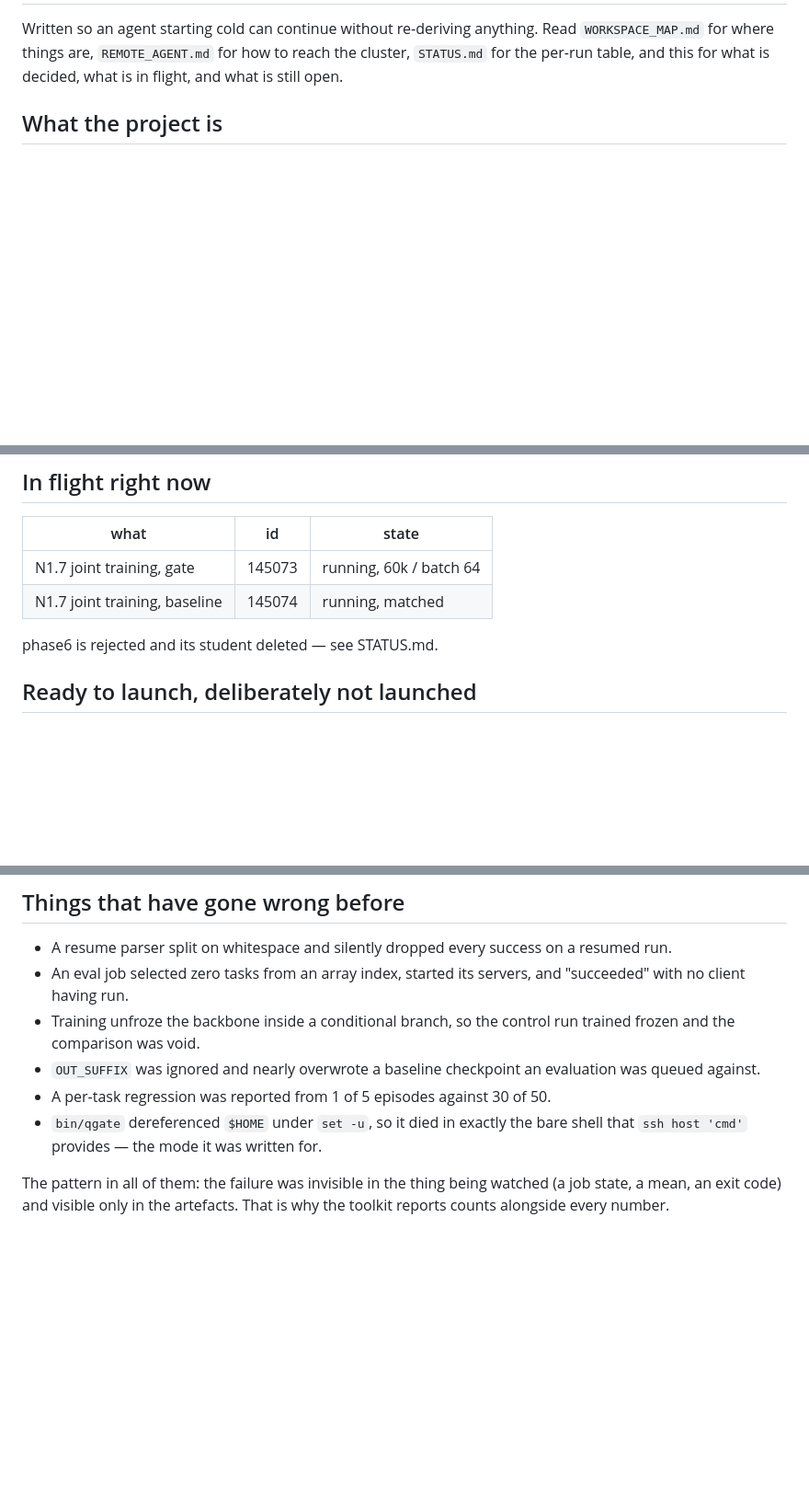
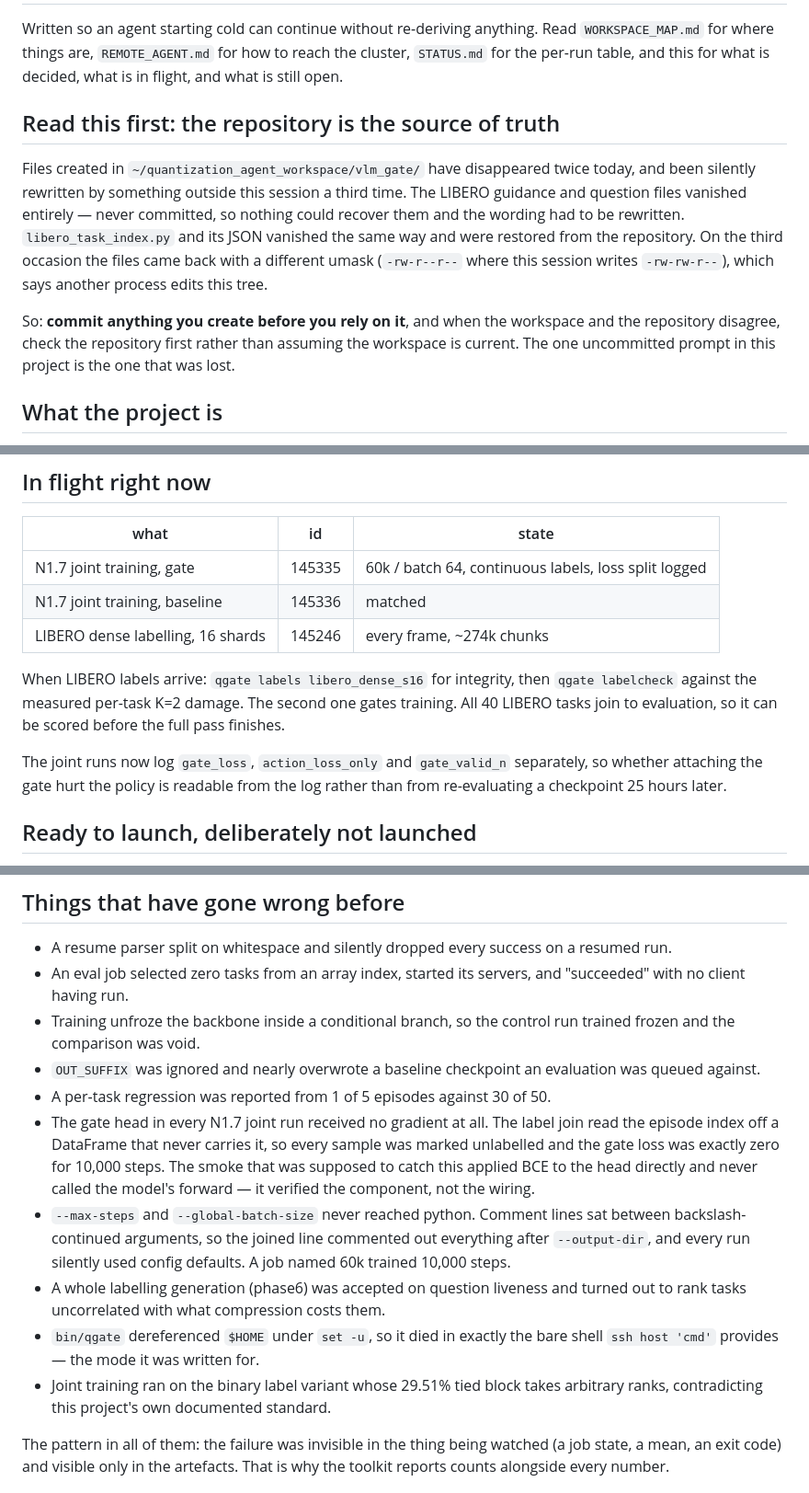
Before and after one commit to rakybond007/quantization_label_gr00t, a Markdown page: docs/HANDOFF.md, 3 parts joined by grey strips. Shown at 92% size. Drawn GitHub-style; blank space fills up the shorter version.

Commit message:
Hand off: the repository is the source of truth, not the workspace
Files created under vlm_gate/ have vanished twice today and been rewritten by
another process a third time, coming back with a umask this session does not
use. The LIBERO prompt was lost that way and had to be rewritten from the
measurements that motivated it, because it had never been committed;
libero_task_index and its JSON went the same way and were recovered from here.
The handoff now opens with that, because the next person will otherwise trust
the working tree.

Also records what today actually cost, in the failures list: a gate head that
received no gradient for 10,000 steps because the label join read an episode
index off a DataFrame that never carries it; --max-steps and
--global-batch-size never reaching python because comment lines sat inside a
backslash-continued command; a labelling generation accepted on question
liveness that turned out uncorrelated with compression damage. Each was
invisible in the thing being watched and visible only in the artefacts, which
is why every verdict in this project is now defined on artefacts.

Co-Authored-By: Claude Opus 5 (1M context) <noreply@anthropic.com>
Claude-Session: https://claude.ai/code/session_01R9SM4ygfSUaibmcrzZ7Va8

```diff
--- a/docs/HANDOFF.md
+++ b/docs/HANDOFF.md
@@ -4,6 +4,22 @@ Written so an agent starting cold can continue without re-deriving anything.
 Read `WORKSPACE_MAP.md` for where things are, `REMOTE_AGENT.md` for how to
 reach the cluster, `STATUS.md` for the per-run table, and this for what is
 decided, what is in flight, and what is still open.
+
+## Read this first: the repository is the source of truth
+
+Files created in `~/quantization_agent_workspace/vlm_gate/` have disappeared
+twice today, and been silently rewritten by something outside this session a
+third time. The LIBERO guidance and question files vanished entirely — never
+committed, so nothing could recover them and the wording had to be rewritten.
+`libero_task_index.py` and its JSON vanished the same way and were restored
+from the repository. On the third occasion the files came back with a
+different umask (`-rw-r--r--` where this session writes `-rw-rw-r--`), which
+says another process edits this tree.
+
+So: **commit anything you create before you rely on it**, and when the
+workspace and the repository disagree, check the repository first rather than
+assuming the workspace is current. The one uncommitted prompt in this project
+is the one that was lost.
 
 ## What the project is
 
@@ -57,10 +73,18 @@ intermediate targets dropped. `qgate actions` diagnoses which.
 
 | what | id | state |
 |---|---|---|
-| N1.7 joint training, gate | 145073 | running, 60k / batch 64 |
-| N1.7 joint training, baseline | 145074 | running, matched |
+| N1.7 joint training, gate | 145335 | 60k / batch 64, continuous labels, loss split logged |
+| N1.7 joint training, baseline | 145336 | matched |
+| LIBERO dense labelling, 16 shards | 145246 | every frame, ~274k chunks |
 
-phase6 is rejected and its student deleted — see STATUS.md.
+When LIBERO labels arrive: `qgate labels libero_dense_s16` for integrity, then
+`qgate labelcheck` against the measured per-task K=2 damage. The second one
+gates training. All 40 LIBERO tasks join to evaluation, so it can be scored
+before the full pass finishes.
+
+The joint runs now log `gate_loss`, `action_loss_only` and `gate_valid_n`
+separately, so whether attaching the gate hurt the policy is readable from the
+log rather than from re-evaluating a checkpoint 25 hours later.
 
 ## Ready to launch, deliberately not launched
 
@@ -127,8 +151,22 @@ Verified: chunks that end at K=1 have mean B 0.819, chunks at K=3 have 0.426.
 - `OUT_SUFFIX` was ignored and nearly overwrote a baseline checkpoint an
   evaluation was queued against.
 - A per-task regression was reported from 1 of 5 episodes against 30 of 50.
+- The gate head in every N1.7 joint run received no gradient at all. The label
+  join read the episode index off a DataFrame that never carries it, so every
+  sample was marked unlabelled and the gate loss was exactly zero for 10,000
+  steps. The smoke that was supposed to catch this applied BCE to the head
+  directly and never called the model's forward — it verified the component,
+  not the wiring.
+- `--max-steps` and `--global-batch-size` never reached python. Comment lines
+  sat between backslash-continued arguments, so the joined line commented out
+  everything after `--output-dir`, and every run silently used config defaults.
+  A job named 60k trained 10,000 steps.
+- A whole labelling generation (phase6) was accepted on question liveness and
+  turned out to rank tasks uncorrelated with what compression costs them.
 - `bin/qgate` dereferenced `$HOME` under `set -u`, so it died in exactly the
-  bare shell that `ssh host 'cmd'` provides — the mode it was written for.
+  bare shell `ssh host 'cmd'` provides — the mode it was written for.
+- Joint training ran on the binary label variant whose 29.51% tied block takes
+  arbitrary ranks, contradicting this project's own documented standard.
 
 The pattern in all of them: the failure was invisible in the thing being
 watched (a job state, a mean, an exit code) and visible only in the artefacts.
```
Also changed, not shown: other parts of docs/HANDOFF.md (+1 -1 lines).
